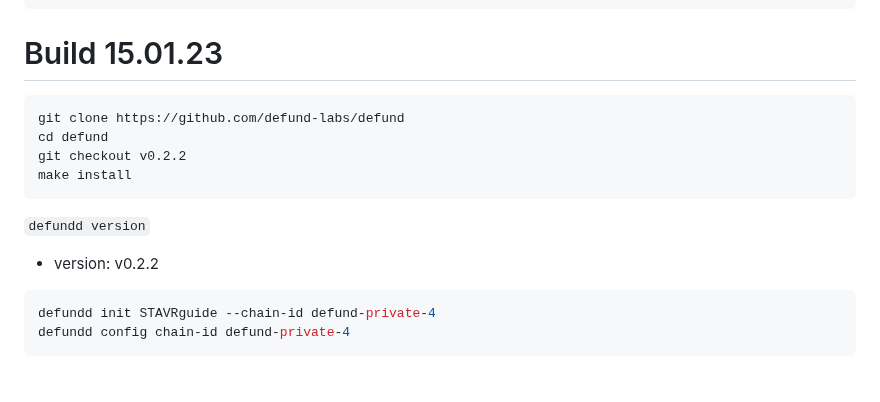
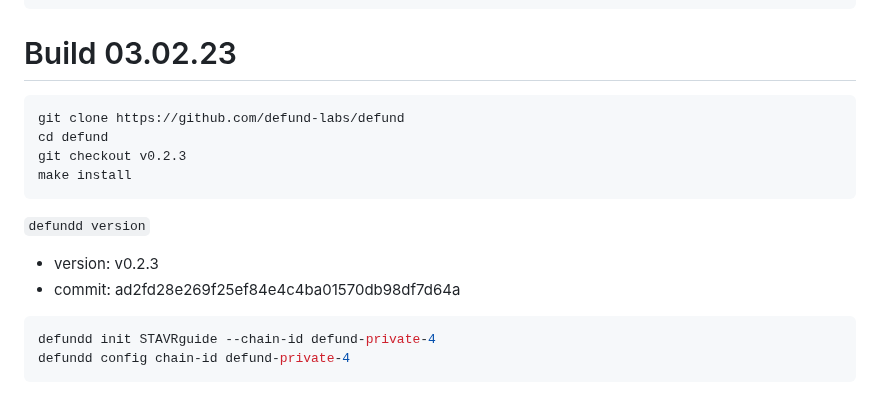
Before and after one commit to obajay/nodes-Guides, a Markdown page: DeFund/README.md, the part around the change. Rendered like a GitHub page.

Commit message:
DeFund tesnet guide (defund-private-4)

````diff
--- a/DeFund/README.md
+++ b/DeFund/README.md
@@ -44,15 +44,16 @@ source $HOME/.bash_profile && \
 go version
 ```
 
-# Build 15.01.23
+# Build 03.02.23
 ```python
 git clone https://github.com/defund-labs/defund
 cd defund
-git checkout v0.2.2
+git checkout v0.2.3
 make install
 ```
 `defundd version`
-- version: v0.2.2
+- version: v0.2.3
+- commit: ad2fd28e269f25ef84e4c4ba01570db98df7d64a
 
 ```python
 defundd init STAVRguide --chain-id defund-private-4
````
